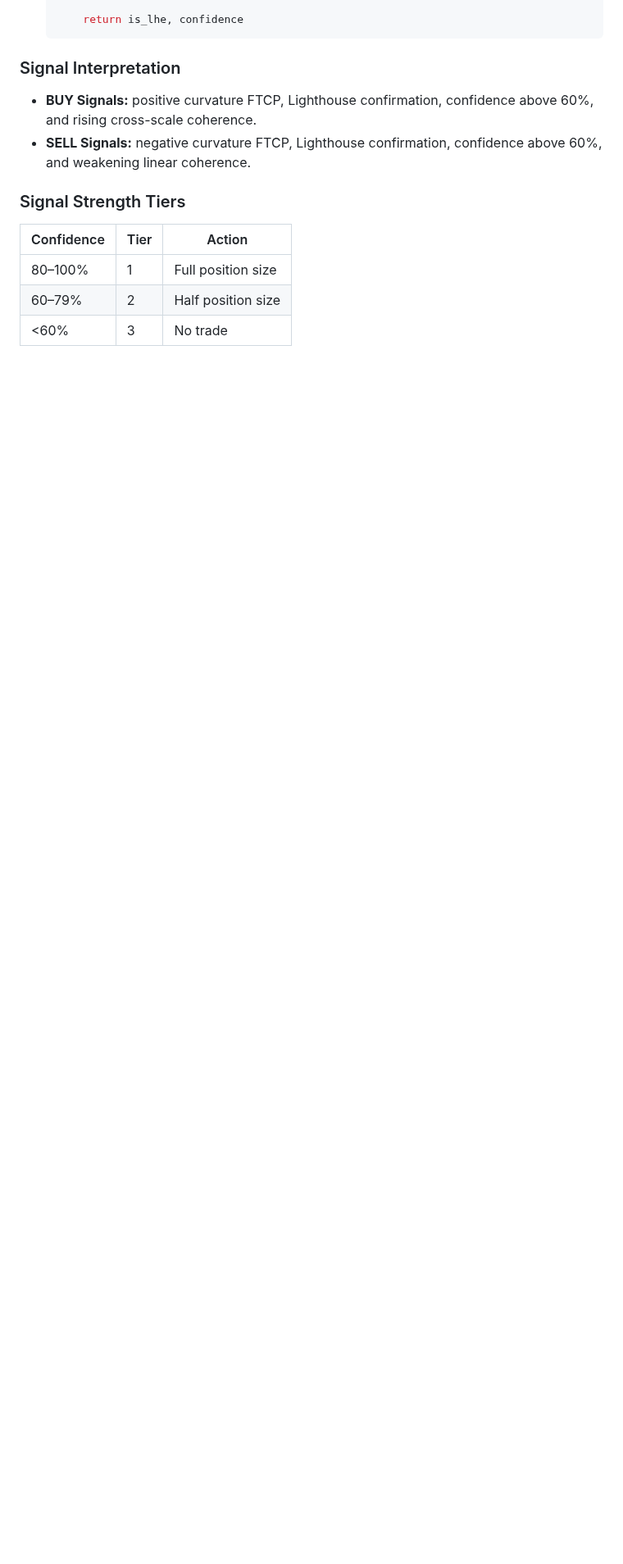
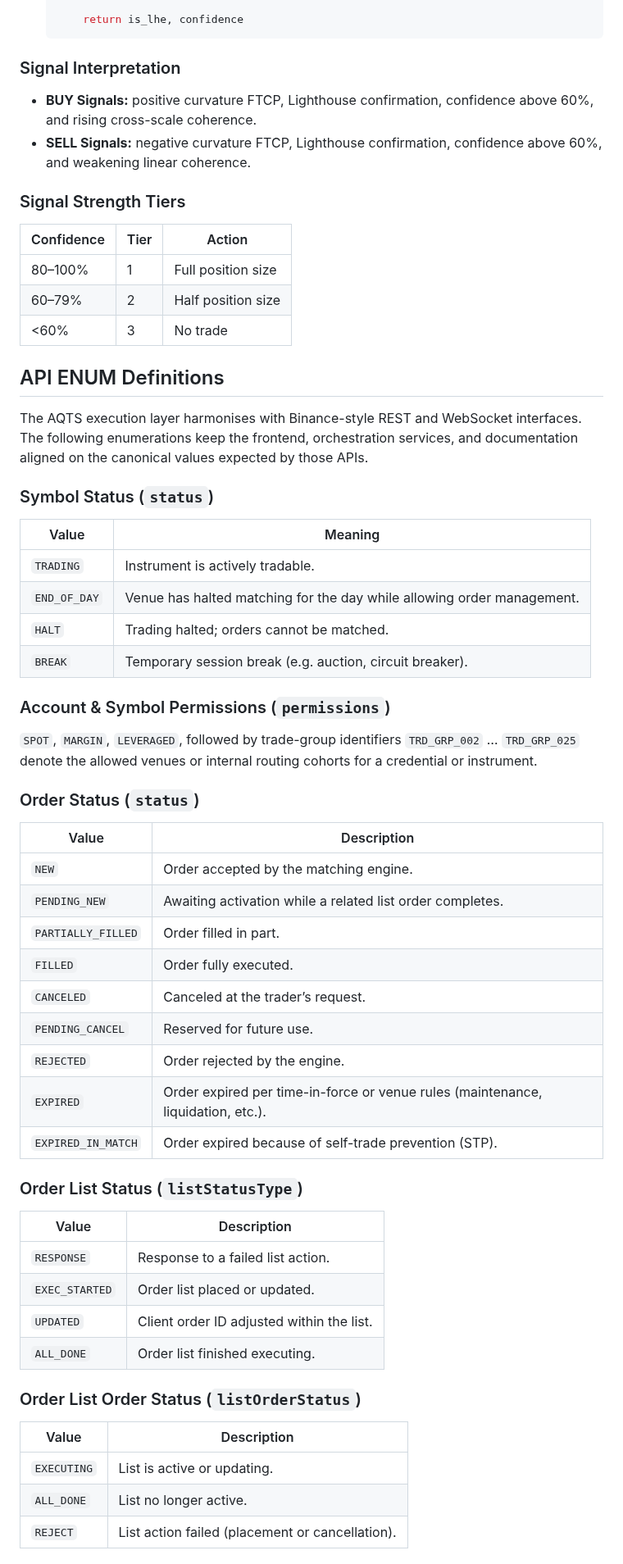
Before and after one commit to RA-CONSULTING/NEXUS-LIVE-FEED-, a Markdown page: docs/AQTS_QGITA_spec.md, the part around one of its changes. Shown at 82% size. Rendered like a GitHub page; blank space fills up the shorter version.

Commit message:
docs: document api enums

```diff
--- a/docs/AQTS_QGITA_spec.md
+++ b/docs/AQTS_QGITA_spec.md
@@ -239,3 +239,53 @@ The Aureon Quantum Trading System (AQTS) combines quantum geometry insight with
 | 60–79%     | 2    | Half position size |
 | <60%       | 3    | No trade |
 
+## API ENUM Definitions
+
+The AQTS execution layer harmonises with Binance-style REST and WebSocket interfaces. The following enumerations keep the
+frontend, orchestration services, and documentation aligned on the canonical values expected by those APIs.
+
+### Symbol Status (`status`)
+
+| Value | Meaning |
+|-------|---------|
+| `TRADING` | Instrument is actively tradable. |
+| `END_OF_DAY` | Venue has halted matching for the day while allowing order management. |
+| `HALT` | Trading halted; orders cannot be matched. |
+| `BREAK` | Temporary session break (e.g. auction, circuit breaker). |
+
+### Account & Symbol Permissions (`permissions`)
+
+`SPOT`, `MARGIN`, `LEVERAGED`, followed by trade-group identifiers `TRD_GRP_002` … `TRD_GRP_025` denote the allowed venues or
+internal routing cohorts for a credential or instrument.
+
+### Order Status (`status`)
+
+| Value | Description |
+|-------|-------------|
+| `NEW` | Order accepted by the matching engine. |
+| `PENDING_NEW` | Awaiting activation while a related list order completes. |
+| `PARTIALLY_FILLED` | Order filled in part. |
+| `FILLED` | Order fully executed. |
+| `CANCELED` | Canceled at the trader’s request. |
+| `PENDING_CANCEL` | Reserved for future use. |
+| `REJECTED` | Order rejected by the engine. |
+| `EXPIRED` | Order expired per time-in-force or venue rules (maintenance, liquidation, etc.). |
+| `EXPIRED_IN_MATCH` | Order expired because of self-trade prevention (STP). |
+
+### Order List Status (`listStatusType`)
+
+| Value | Description |
+|-------|-------------|
+| `RESPONSE` | Response to a failed list action. |
+| `EXEC_STARTED` | Order list placed or updated. |
+| `UPDATED` | Client order ID adjusted within the list. |
+| `ALL_DONE` | Order list finished executing. |
+
+### Order List Order Status (`listOrderStatus`)
+
+| Value | Description |
+|-------|-------------|
+| `EXECUTING` | List is active or updating. |
+| `ALL_DONE` | List no longer active. |
+| `REJECT` | List action failed (placement or cancellation). |
+
```
Also changed, not shown: other parts of docs/AQTS_QGITA_spec.md (+48 -0 lines).
